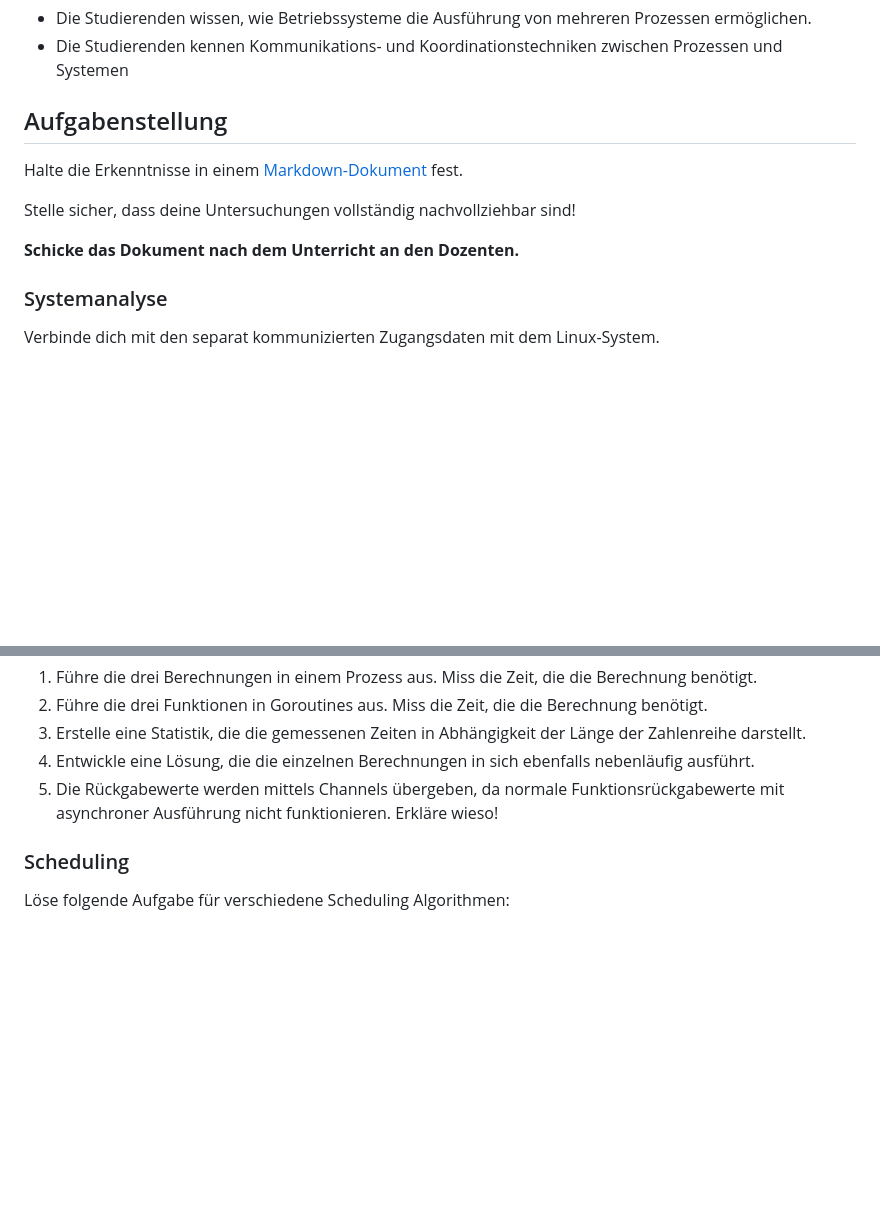
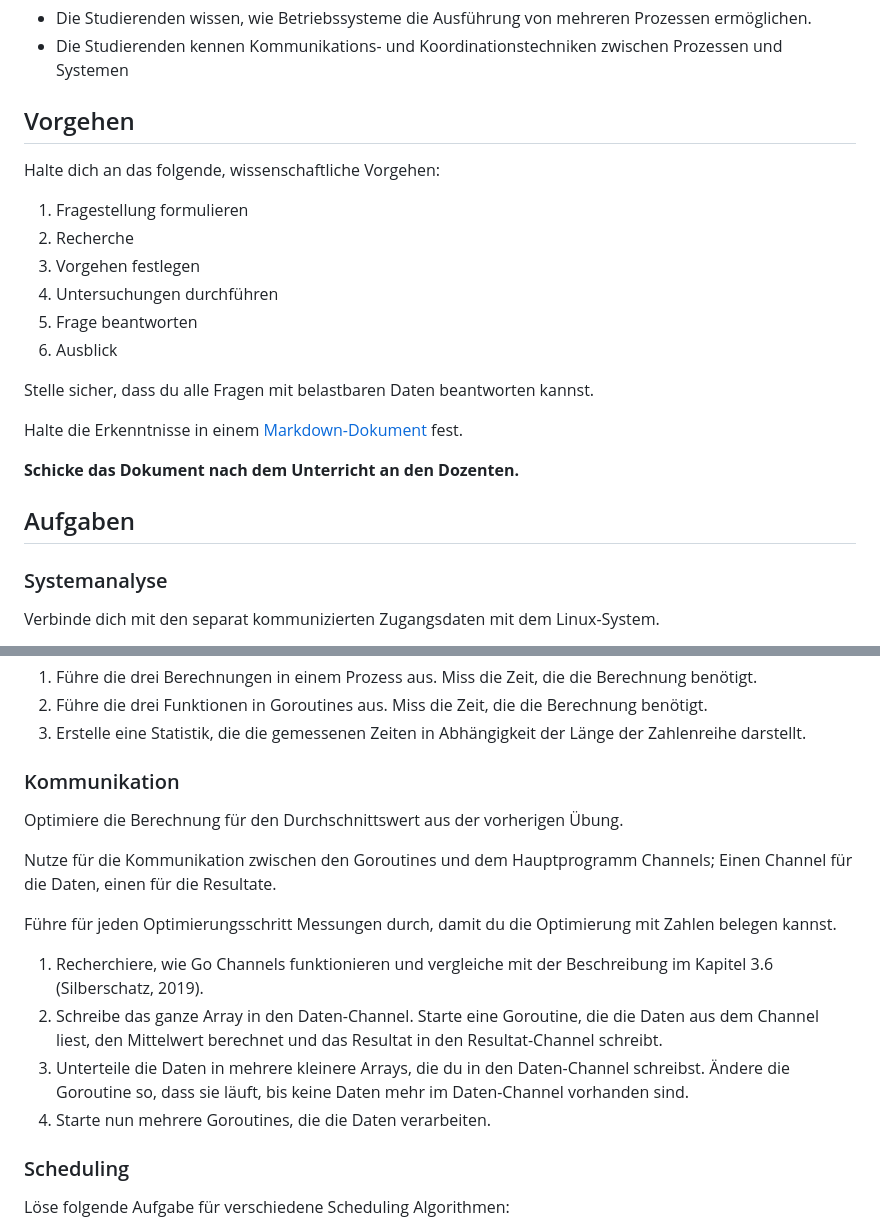
Before and after one commit to fhirter/ParalleleUndVerteilteSysteme, a Markdown page: Exercises/06_Processes/Tasks.md, 2 parts joined by grey strips. GitHub-like rendering; blank space fills up the shorter version.

Commit message:
update exercise

```diff
--- a/Exercises/06_Processes/Tasks.md
+++ b/Exercises/06_Processes/Tasks.md
@@ -5,13 +5,24 @@
 - Die Studierenden wissen, wie Betriebssysteme die Ausführung von mehreren Prozessen ermöglichen.
 - Die Studierenden kennen Kommunikations- und Koordinationstechniken zwischen Prozessen und Systemen
 
-## Aufgabenstellung
+## Vorgehen
+
+Halte dich an das folgende, wissenschaftliche Vorgehen:
+
+1. Fragestellung formulieren
+2. Recherche
+3. Vorgehen festlegen
+4. Untersuchungen durchführen
+5. Frage beantworten
+6. Ausblick
+
+Stelle sicher, dass du alle Fragen mit belastbaren Daten beantworten kannst.
 
 Halte die Erkenntnisse in einem [Markdown-Dokument](https://www.markdownguide.org/) fest.
 
-Stelle sicher, dass deine Untersuchungen vollständig nachvollziehbar sind!
+**Schicke das Dokument nach dem Unterricht an den Dozenten.**
 
-**Schicke das Dokument nach dem Unterricht an den Dozenten.**
+## Aufgaben
 
 ### Systemanalyse
 
@@ -52,9 +63,23 @@ Nutze die beliegende Vorlage aus Ausgangslage.
 1. Führe die drei Berechnungen in einem Prozess aus. Miss die Zeit, die die Berechnung benötigt.
 2. Führe die drei Funktionen in Goroutines aus. Miss die Zeit, die die Berechnung benötigt.
 3. Erstelle eine Statistik, die die gemessenen Zeiten in Abhängigkeit der Länge der Zahlenreihe darstellt.
-4. Entwickle eine Lösung, die die einzelnen Berechnungen in sich ebenfalls nebenläufig ausführt.
-5. Die Rückgabewerte werden mittels Channels übergeben, da normale Funktionsrückgabewerte mit asynchroner Ausführung
-   nicht funktionieren. Erkläre wieso!
+
+### Kommunikation
+
+Optimiere die Berechnung für den Durchschnittswert aus der vorherigen Übung.
+
+Nutze für die Kommunikation zwischen den Goroutines und dem Hauptprogramm Channels; Einen Channel für die Daten, einen
+für die Resultate.
+
+Führe für jeden Optimierungsschritt Messungen durch, damit du die Optimierung mit Zahlen belegen kannst.
+
+1. Recherchiere, wie Go Channels funktionieren und vergleiche mit der Beschreibung im Kapitel 3.6 (Silberschatz, 2019).
+2. Schreibe das ganze Array in den Daten-Channel. Starte eine Goroutine, die die Daten aus dem Channel liest, den
+   Mittelwert
+   berechnet und das Resultat in den Resultat-Channel schreibt.
+3. Unterteile die Daten in mehrere kleinere Arrays, die du in den Daten-Channel schreibst. Ändere die Goroutine so, dass
+   sie läuft, bis keine Daten mehr im Daten-Channel vorhanden sind.
+4. Starte nun mehrere Goroutines, die die Daten verarbeiten.
 
 ### Scheduling
 
```
